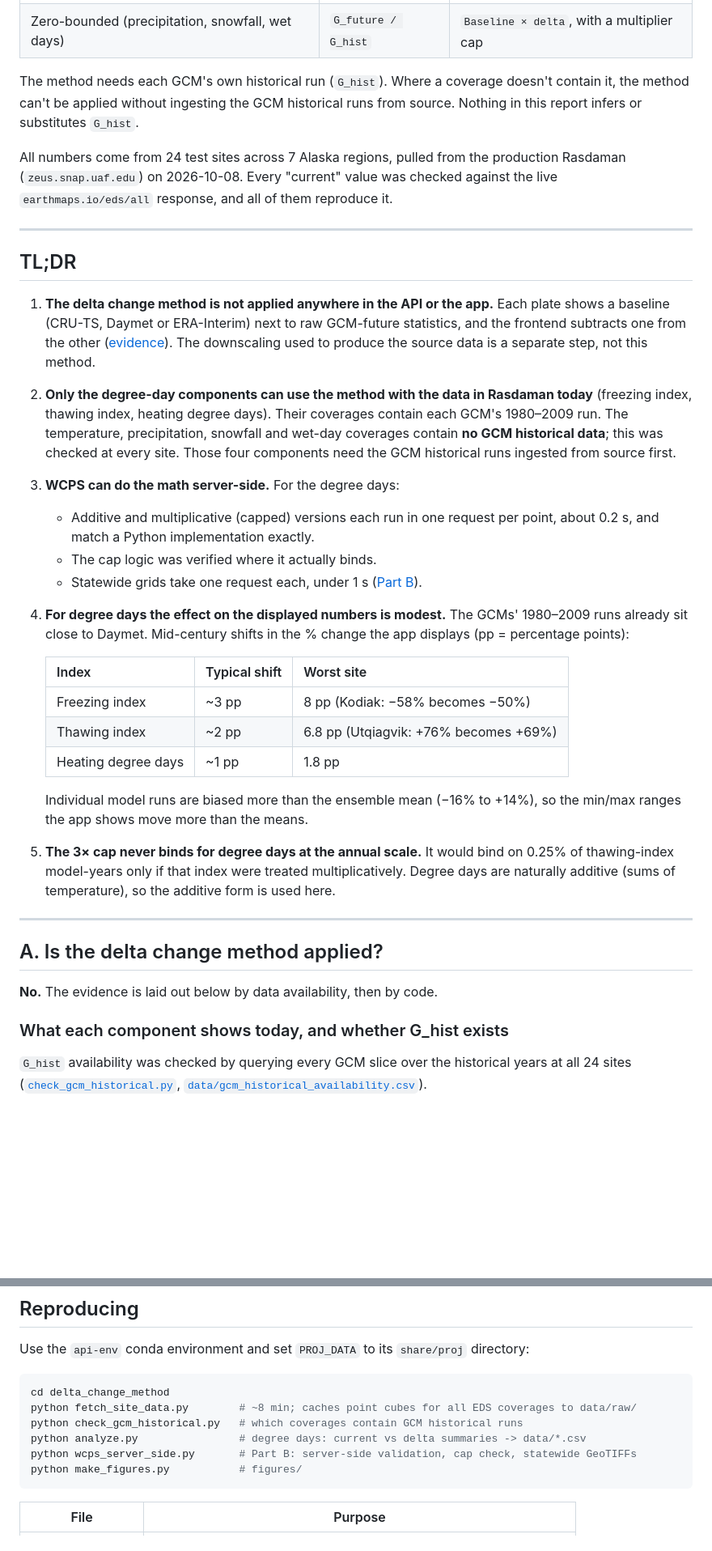
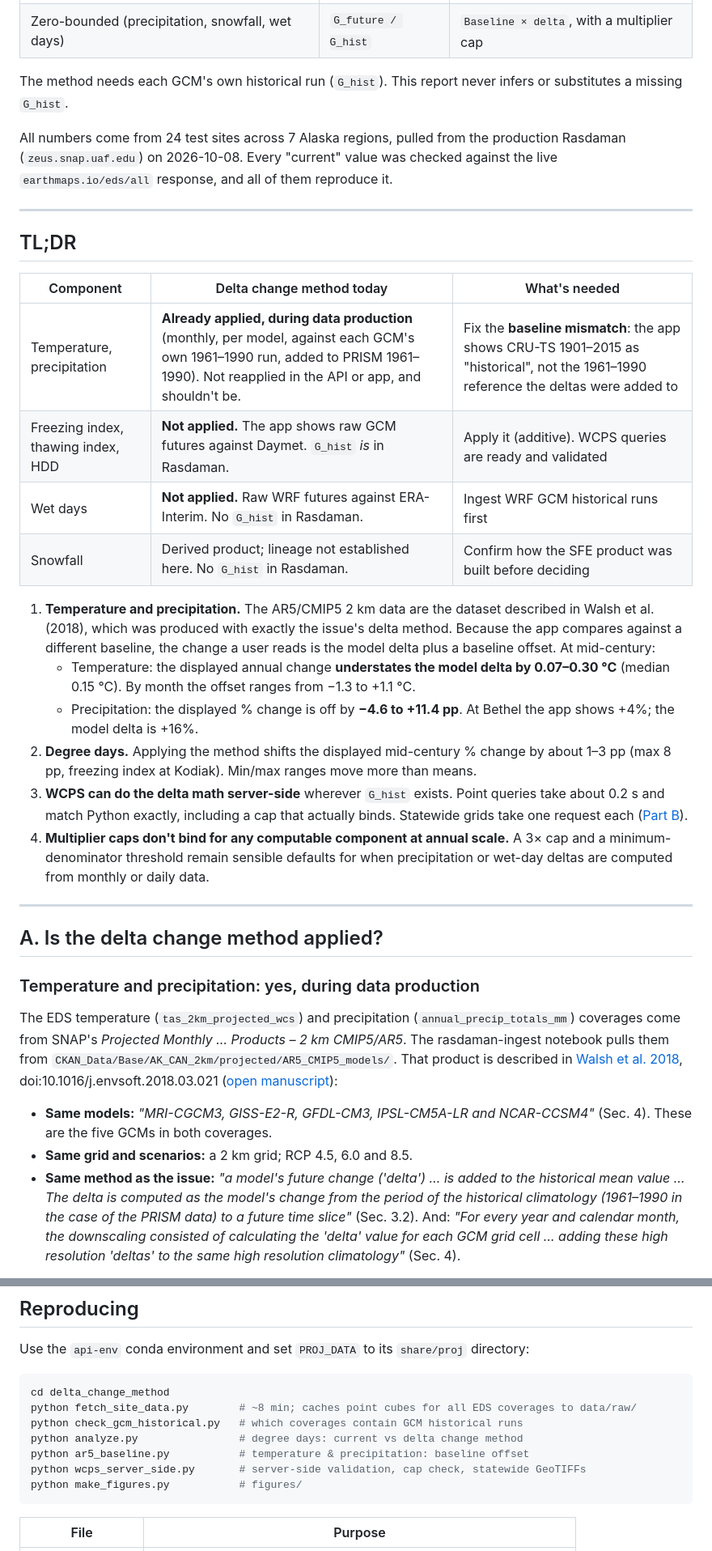
Before and after one commit to ua-snap/data-api, a Markdown page: delta_change_method/REPORT.md, 2 parts joined by grey strips. Shown at 81% size. Rendered like a GitHub page; blank space fills up the shorter version.

````diff
--- a/delta_change_method/REPORT.md
+++ b/delta_change_method/REPORT.md
@@ -12,7 +12,7 @@
 | Not zero-bounded (temperature, degree days) | `G_future − G_hist` | `Baseline + delta` |
 | Zero-bounded (precipitation, snowfall, wet days) | `G_future / G_hist` | `Baseline × delta`, with a multiplier cap |
 
-The method needs each GCM's own historical run (`G_hist`). Where a coverage doesn't contain it, the method can't be applied without ingesting the GCM historical runs from source. Nothing in this report infers or substitutes `G_hist`.
+The method needs each GCM's own historical run (`G_hist`). This report never infers or substitutes a missing `G_hist`.
 
 All numbers come from 24 test sites across 7 Alaska regions, pulled from the production Rasdaman (`zeus.snap.uaf.edu`) on 2026-10-08. Every "current" value was checked against the live `earthmaps.io/eds/all` response, and all of them reproduce it.
 
@@ -20,30 +20,29 @@ All numbers come from 24 test sites across 7 Alaska regions, pulled from the pro
 
 ## TL;DR
 
-1. **The delta change method is not applied anywhere in the API or the app.** Each plate shows a baseline (CRU-TS, Daymet or ERA-Interim) next to raw GCM-future statistics, and the frontend subtracts one from the other ([evidence](#a-is-the-delta-change-method-applied)). The downscaling used to produce the source data is a separate step, not this method.
-2. **Only the degree-day components can use the method with the data in Rasdaman today** (freezing index, thawing index, heating degree days). Their coverages contain each GCM's 1980–2009 run. The temperature, precipitation, snowfall and wet-day coverages contain **no GCM historical data**; this was checked at every site. Those four components need the GCM historical runs ingested from source first.
-3. **WCPS can do the math server-side.** For the degree days:
-   - Additive and multiplicative (capped) versions each run in one request per point, about 0.2 s, and match a Python implementation exactly.
-   - The cap logic was verified where it actually binds.
-   - Statewide grids take one request each, under 1 s ([Part B](#b-can-wcps-do-it-server-side)).
-4. **For degree days the effect on the displayed numbers is modest.** The GCMs' 1980–2009 runs already sit close to Daymet. Mid-century shifts in the % change the app displays (pp = percentage points):
+| Component | Delta change method today | What's needed |
+|---|---|---|
+| Temperature, precipitation | **Already applied, during data production** (monthly, per model, against each GCM's own 1961–1990 run, added to PRISM 1961–1990). Not reapplied in the API or app, and shouldn't be. | Fix the **baseline mismatch**: the app shows CRU-TS 1901–2015 as "historical", not the 1961–1990 reference the deltas were added to |
+| Freezing index, thawing index, HDD | **Not applied.** The app shows raw GCM futures against Daymet. `G_hist` *is* in Rasdaman. | Apply it (additive). WCPS queries are ready and validated |
+| Wet days | **Not applied.** Raw WRF futures against ERA-Interim. No `G_hist` in Rasdaman. | Ingest WRF GCM historical runs first |
+| Snowfall | Derived product; lineage not established here. No `G_hist` in Rasdaman. | Confirm how the SFE product was built before deciding |
 
-   | Index | Typical shift | Worst site |
-   |---|---|---|
-   | Freezing index | ~3 pp | 8 pp (Kodiak: −58% becomes −50%) |
-   | Thawing index | ~2 pp | 6.8 pp (Utqiagvik: +76% becomes +69%) |
-   | Heating degree days | ~1 pp | 1.8 pp |
-
-   Individual model runs are biased more than the ensemble mean (−16% to +14%), so the min/max ranges the app shows move more than the means.
-5. **The 3× cap never binds for degree days at the annual scale.** It would bind on 0.25% of thawing-index model-years only if that index were treated multiplicatively. Degree days are naturally additive (sums of temperature), so the additive form is used here.
+1. **Temperature and precipitation.** The AR5/CMIP5 2 km data are the dataset described in Walsh et al. (2018), which was produced with exactly the issue's delta method. Because the app compares against a different baseline, the change a user reads is the model delta plus a baseline offset. At mid-century:
+   - Temperature: the displayed annual change **understates the model delta by 0.07–0.30 °C** (median 0.15 °C). By month the offset ranges from −1.3 to +1.1 °C.
+   - Precipitation: the displayed % change is off by **−4.6 to +11.4 pp**. At Bethel the app shows +4%; the model delta is +16%.
+2. **Degree days.** Applying the method shifts the displayed mid-century % change by about 1–3 pp (max 8 pp, freezing index at Kodiak). Min/max ranges move more than means.
+3. **WCPS can do the delta math server-side** wherever `G_hist` exists. Point queries take about 0.2 s and match Python exactly, including a cap that actually binds. Statewide grids take one request each ([Part B](#b-can-wcps-do-it-server-side)).
+4. **Multiplier caps don't bind for any computable component at annual scale.** A 3× cap and a minimum-denominator threshold remain sensible defaults for when precipitation or wet-day deltas are computed from monthly or daily data.
 
 ---
 
 ## A. Is the delta change method applied?
 
-**No.** The evidence is laid out below by data availability, then by code.
+### Temperature and precipitation: yes, during data production
 
-### What each component shows today, and whether G_hist exists
+The EDS temperature (`tas_2km_projected_wcs`) and precipitation (`annual_precip_totals_mm`) coverages come from SNAP's *Projected Monthly … Products – 2 km CMIP5/AR5*. The rasdaman-ingest notebook pulls them from `CKAN_Data/Base/AK_CAN_2km/projected/AR5_CMIP5_models/`. That product is described in [Walsh et al. 2018](https://pubs.usgs.gov/publication/70200456), doi:10.1016/j.envsoft.2018.03.021 ([open manuscript](https://repository.library.noaa.gov/view/noaa/57850)):
 
-`G_hist` availability was checked by querying every GCM slice over the historical years at all 24 sites ([`check_gcm_historical.py`](check_gcm_historical.py), [`data/gcm_historical_availability.csv`](data/gcm_historical_availability.csv)).
+- **Same models:** *"MRI-CGCM3, GISS-E2-R, GFDL-CM3, IPSL-CM5A-LR and NCAR-CCSM4"* (Sec. 4). These are the five GCMs in both coverages.
+- **Same grid and scenarios:** a 2 km grid; RCP 4.5, 6.0 and 8.5.
+- **Same method as the issue:** *"a model's future change ('delta') … is added to the historical mean value … The delta is computed as the model's change from the period of the historical climatology (1961–1990 in the case of the PRISM data) to a future time slice"* (Sec. 3.2). And: *"For every year and calendar month, the downscaling consisted of calculating the 'delta' value for each GCM grid cell … adding these high resolution 'deltas' to the same high resolution climatology"* (Sec. 4).
 
@@ -235,8 +278,9 @@ Use the `api-env` conda environment and set `PROJ_DATA` to its `share/proj` dire
 cd delta_change_method
 python fetch_site_data.py        # ~8 min; caches point cubes for all EDS coverages to data/raw/
 python check_gcm_historical.py   # which coverages contain GCM historical runs
-python analyze.py                # degree days: current vs delta summaries -> data/*.csv
-python wcps_server_side.py       # Part B: server-side validation, cap check, statewide GeoTIFFs
+python analyze.py                # degree days: current vs delta change method
+python ar5_baseline.py           # temperature & precipitation: baseline offset
+python wcps_server_side.py       # server-side validation, cap check, statewide GeoTIFFs
 python make_figures.py           # figures/
 ```
 
````
Also changed, not shown: other parts of delta_change_method/REPORT.md (+119 -75 lines), delta_change_method/figures/fig7_ar5_displayed_vs_delta.png (added), delta_change_method/figures/fig8_ar5_temperature_monthly_offset.png (added), delta_change_method/figures/fig9_ar5_precipitation_baseline_map.png (added), 8 other files.
